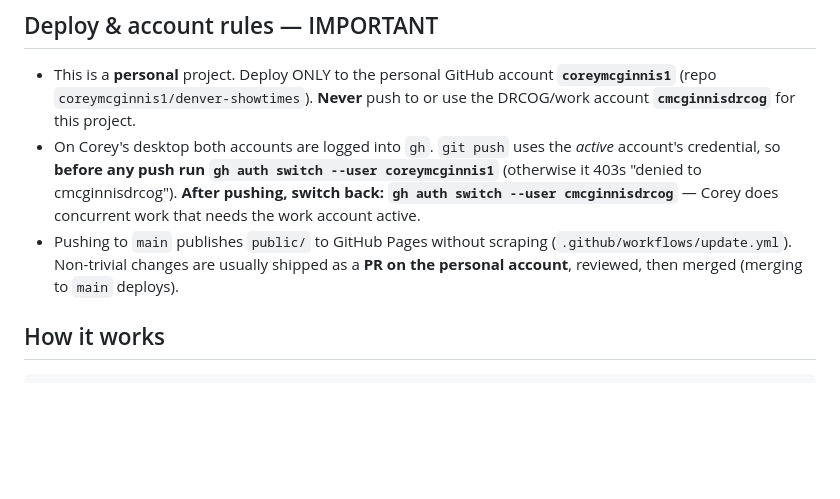
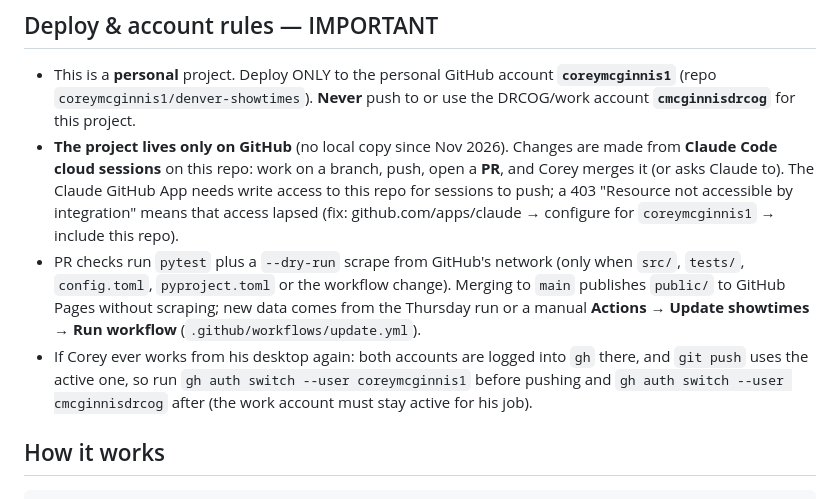
Before and after one commit to coreymcginnis1/denver-showtimes, a Markdown page: CLAUDE.md, the part around the change. Rendered like a GitHub page; blank space fills up the shorter version.

Commit message:
CLAUDE.md: describe the cloud-only workflow for making changes
The project no longer has a local copy, so the desktop gh account-switching steps
are no longer the main way to push. Describe the cloud session -> branch -> PR ->
merge flow, the Claude GitHub App access it needs, and how new data is produced;
keep the gh switching note for any future desktop work.

Co-Authored-By: Claude Opus 5.5 <noreply@anthropic.com>
Claude-Session: https://claude.ai/code/session_01Tp9dhwuJZfa7VfqqSeWP34

```diff
--- a/CLAUDE.md
+++ b/CLAUDE.md
@@ -10,13 +10,18 @@ Live at **https://coreymcginnis1.github.io/denver-showtimes/**, linked from the
 - This is a **personal** project. Deploy ONLY to the personal GitHub account
   **`coreymcginnis1`** (repo `coreymcginnis1/denver-showtimes`). **Never** push to or use the
   DRCOG/work account **`cmcginnisdrcog`** for this project.
-- On Corey's desktop both accounts are logged into `gh`. `git push` uses the *active* account's credential, so
-  **before any push run `gh auth switch --user coreymcginnis1`** (otherwise it 403s
-  "denied to cmcginnisdrcog"). **After pushing, switch back: `gh auth switch --user cmcginnisdrcog`** —
-  Corey does concurrent work that needs the work account active.
-- Pushing to `main` publishes `public/` to GitHub Pages without scraping
-  (`.github/workflows/update.yml`). Non-trivial changes are usually shipped as a **PR on the
-  personal account**, reviewed, then merged (merging to `main` deploys).
+- **The project lives only on GitHub** (no local copy since Nov 2026). Changes are made from
+  **Claude Code cloud sessions** on this repo: work on a branch, push, open a **PR**, and Corey
+  merges it (or asks Claude to). The Claude GitHub App needs write access to this repo for
+  sessions to push; a 403 "Resource not accessible by integration" means that access lapsed
+  (fix: github.com/apps/claude → configure for `coreymcginnis1` → include this repo).
+- PR checks run `pytest` plus a `--dry-run` scrape from GitHub's network (only when `src/`,
+  `tests/`, `config.toml`, `pyproject.toml` or the workflow change). Merging to `main` publishes
+  `public/` to GitHub Pages without scraping; new data comes from the Thursday run or a manual
+  **Actions → Update showtimes → Run workflow** (`.github/workflows/update.yml`).
+- If Corey ever works from his desktop again: both accounts are logged into `gh` there, and
+  `git push` uses the active one, so run `gh auth switch --user coreymcginnis1` before pushing and
+  `gh auth switch --user cmcginnisdrcog` after (the work account must stay active for his job).
 
 ## How it works
 
```
